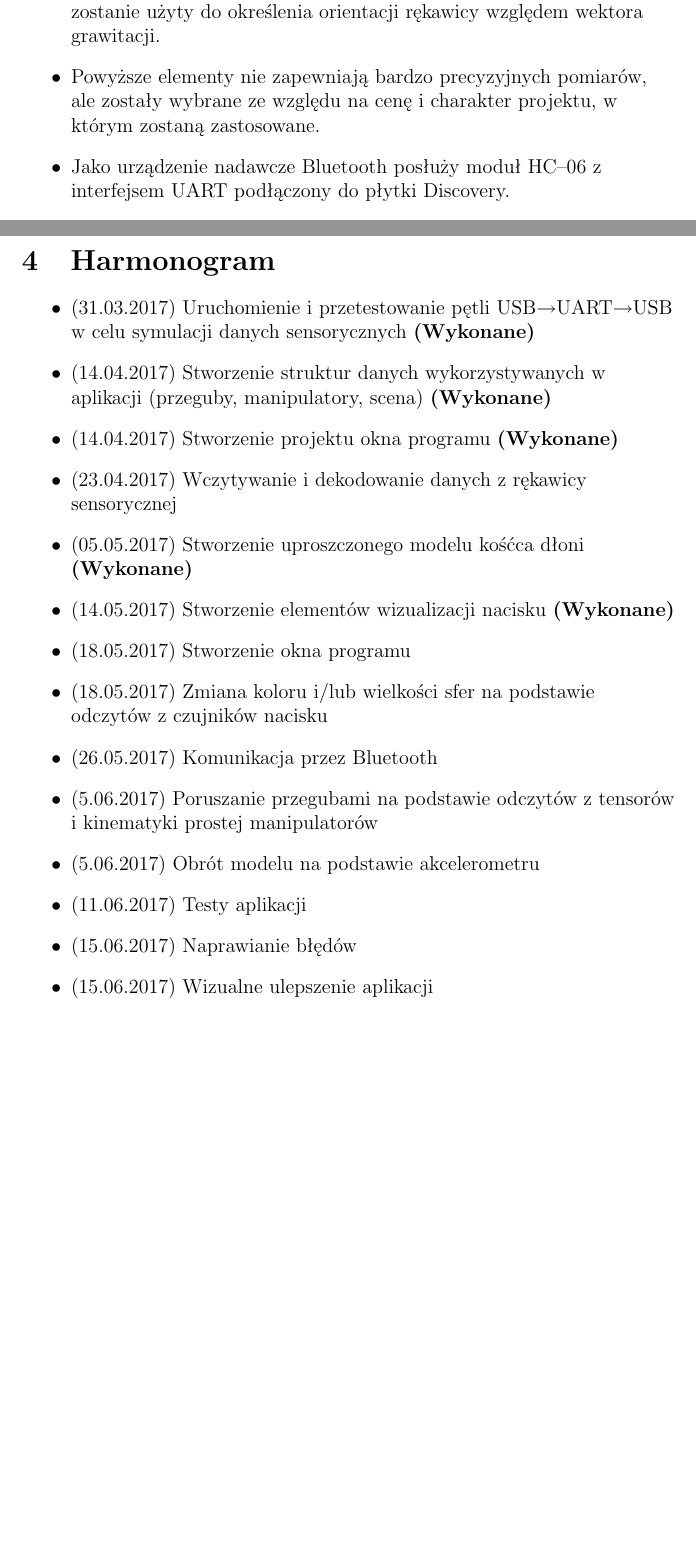
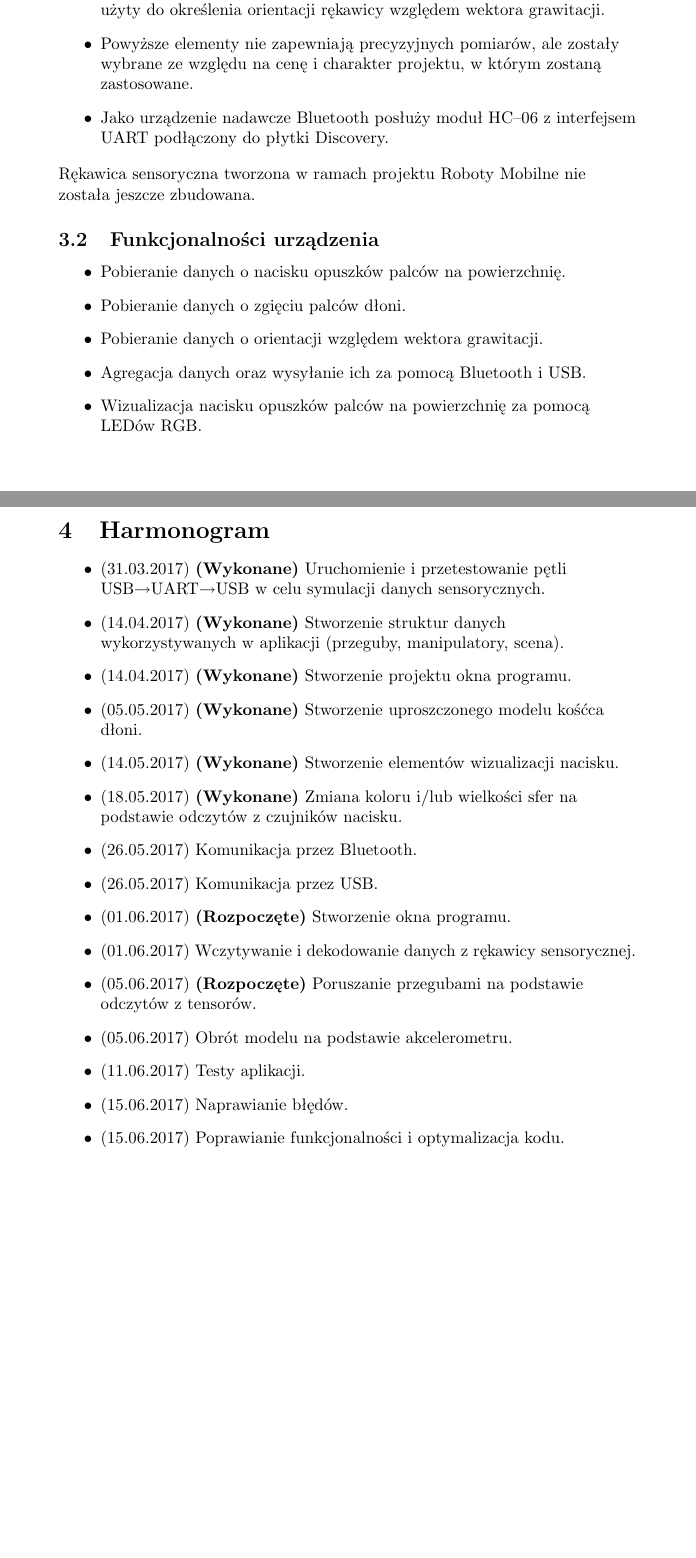
Before and after one commit to DubelSoftwareSolutions/SensorHand_DataVisualisation, a LaTeX document (Projekt/ZalozeniaProjektowe/DokumentacjaProjektu.tex): two parts of pages 6 and 11 of 12 before the commit and two parts of pages 7 and 11 of 12 after it, joined at a grey line, cut so that both start at the same text, the shorter picture padded with empty space. Compiled offline with pdfLaTeX.

Commit message:
Naprawianie gita

```diff
--- a/Projekt/ZalozeniaProjektowe/DokumentacjaProjektu.tex
+++ b/Projekt/ZalozeniaProjektowe/DokumentacjaProjektu.tex
@@ -1,4 +1,4 @@
-\documentclass[12pt,a4paper]{article}
+\documentclass[10pt,a4paper]{article}
 \usepackage[utf8x]{inputenc}
 \usepackage{ucs}
 \usepackage[MeX]{polski}
@@ -86,8 +97,18 @@ Diagram klas przetwarzających dane i obliczeniowych w aplikacji, przedstawiony
 \item Na opuszkach palców zamontowane zostaną czujniki siły nacisku FSR--400. Spadek rezystancji przy przyłożonej sile pozwala zmierzyć siłę nacisku.
 \item Do wykrycia zgięcia stawów międzypaliczkowych bliższych oraz stawu międzypaliczkowego kciuka zastosowane zostaną czujniki ugięcia -- flexsensory firmy Sparkfun. Zgięcie tych sensorów powoduje wzrost rezystancji.
 \item Akcelerometr LSM303DLHC, znajdujący się na płytce Discovery zostanie użyty do określenia orientacji rękawicy względem wektora grawitacji.
-\item Powyższe elementy nie zapewniają bardzo precyzyjnych pomiarów, ale zostały wybrane ze względu na cenę i charakter projektu, w którym zostaną zastosowane.
+\item Powyższe elementy nie zapewniają precyzyjnych pomiarów, ale zostały wybrane ze względu na cenę i charakter projektu, w którym zostaną zastosowane.
 \item Jako urządzenie nadawcze Bluetooth posłuży moduł HC--06 z interfejsem UART podłączony do płytki Discovery.
+\end{itemize}
+Rękawica sensoryczna tworzona w ramach projektu Roboty Mobilne nie została jeszcze zbudowana.
+
+\subsection{Funkcjonalności urządzenia}
+\begin{itemize}
+\item Pobieranie danych o nacisku opuszków palców na powierzchnię.
+\item Pobieranie danych o zgięciu palców dłoni.
+\item Pobieranie danych o orientacji względem wektora grawitacji.
+\item Agregacja danych oraz wysyłanie ich za pomocą Bluetooth i USB.
+\item Wizualizacja nacisku opuszków palców na powierzchnię za pomocą LEDów RGB.
 \end{itemize}
 
 \newpage
@@ -187,22 +208,23 @@ Wykorzystano dwa sposoby komunikacji z urządzeniem pomiarowym. Możliwość prz
 %Rozpisać na kolejne tygodnie
 \section{Harmonogram}
 \begin{itemize}
-\item (31.03.2017) Uruchomienie i przetestowanie pętli USB$\rightarrow $UART$\rightarrow $USB w celu symulacji danych sensorycznych \textbf{(Wykonane)}
-\item (14.04.2017) Stworzenie struktur danych wykorzystywanych w aplikacji (przeguby, manipulatory, scena) \textbf{(Wykonane)}
-\item (14.04.2017) Stworzenie projektu okna programu \textbf{(Wykonane)}
-\item (23.04.2017) Wczytywanie i dekodowanie danych z rękawicy sensorycznej
+\item (31.03.2017) \textbf{(Wykonane)} Uruchomienie i przetestowanie pętli USB$\rightarrow $UART$\rightarrow $USB w celu symulacji danych sensorycznych.
+\item (14.04.2017) \textbf{(Wykonane)} Stworzenie struktur danych wykorzystywanych w aplikacji (przeguby, manipulatory, scena).
+\item (14.04.2017) \textbf{(Wykonane)} Stworzenie projektu okna programu.
 % Wstępne rezultaty
-\item (05.05.2017) Stworzenie uproszczonego modelu kośćca dłoni \textbf{(Wykonane)}
-\item (14.05.2017) Stworzenie elementów wizualizacji nacisku \textbf{(Wykonane)}
-\item (18.05.2017) Stworzenie okna programu
-\item (18.05.2017) Zmiana koloru i/lub wielkości sfer na podstawie odczytów z czujników nacisku
+\item (05.05.2017) \textbf{(Wykonane)} Stworzenie uproszczonego modelu kośćca dłoni.
+\item (14.05.2017) \textbf{(Wykonane)} Stworzenie elementów wizualizacji nacisku.
+\item (18.05.2017) \textbf{(Wykonane)} Zmiana koloru i/lub wielkości sfer na podstawie odczytów z czujników nacisku.
 %Rezultaty prawie końcowe
-\item (26.05.2017) Komunikacja przez Bluetooth
-\item (5.06.2017) Poruszanie przegubami na podstawie odczytów z tensorów i kinematyki prostej manipulatorów
-\item (5.06.2017) Obrót modelu na podstawie akcelerometru
-\item (11.06.2017) Testy aplikacji
-\item (15.06.2017) Naprawianie błędów
-\item (15.06.2017) Wizualne ulepszenie aplikacji
+\item (26.05.2017) Komunikacja przez Bluetooth.
+\item (26.05.2017) Komunikacja przez USB.
+\item (01.06.2017) \textbf{(Rozpoczęte)} Stworzenie okna programu.
+\item (01.06.2017) Wczytywanie i dekodowanie danych z rękawicy sensorycznej.
+\item (05.06.2017) \textbf{(Rozpoczęte)} Poruszanie przegubami na podstawie odczytów z tensorów.
+\item (05.06.2017) Obrót modelu na podstawie akcelerometru.
+\item (11.06.2017) Testy aplikacji.
+\item (15.06.2017) Naprawianie błędów.
+\item (15.06.2017) Poprawianie funkcjonalności i optymalizacja kodu.
 %Rezultaty końcowe
 \end{itemize}
 
```
Also changed, not shown: Projekt/ZalozeniaProjektowe/DokumentacjaProjektu.pdf, Projekt/ZalozeniaProjektowe/DokumentacjaProjektu.tex (47 more changed lines), 4 other files.
